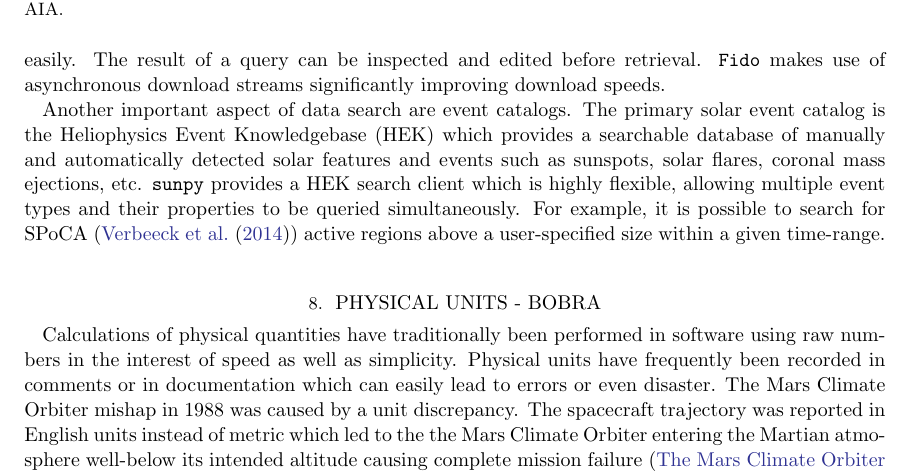
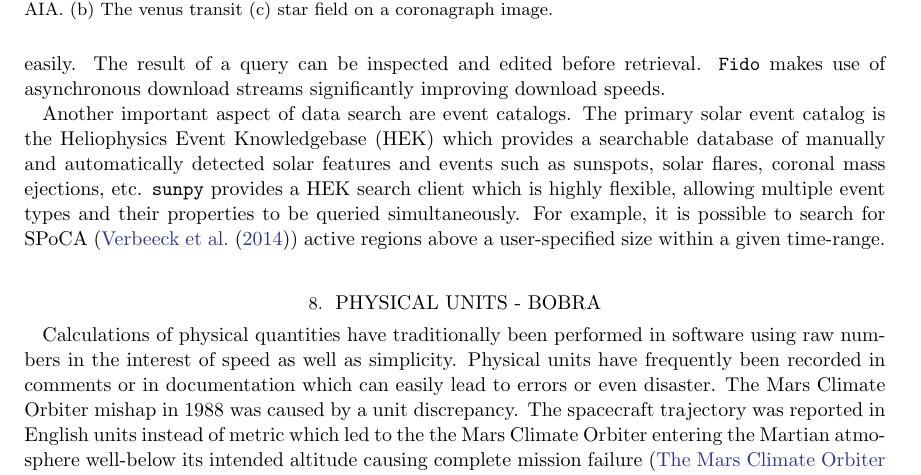
Before and after one commit to sunpy/sunpy-1.0-paper, a LaTeX paper (main.tex, which reads sections/3-coordinates.tex): part of page 8 of 14, cut at the place of the change. Compiled offline with pdfLaTeX.

Commit message:
added pdf to tex

```diff
--- a/sections/3-coordinates.tex
+++ b/sections/3-coordinates.tex
@@ -46,6 +46,6 @@ A few examples are shown in \autoref{fig:coordinates_examples}.
               }
-    \caption{(a) Several example use cases of the coordinates machinery in \sunpy.
-    (a) Field lines traced from a field extrapolation of active region NOAA XXXX computed using \package{pfsspy} overlaid on an 171 \AA image from AIA.}
+    \caption{Several example use cases of the coordinates machinery in \sunpy.
+    (a) Field lines traced from a field extrapolation of active region NOAA XXXX computed using \package{pfsspy} overlaid on an 171 \AA image from AIA. (b) The venus transit (c) star field on a coronagraph image.}
     \label{fig:coordinates_examples}
 \end{figure}
 
```
Also changed, not shown: sections/3-coordinates.tex (2 more changed lines).
